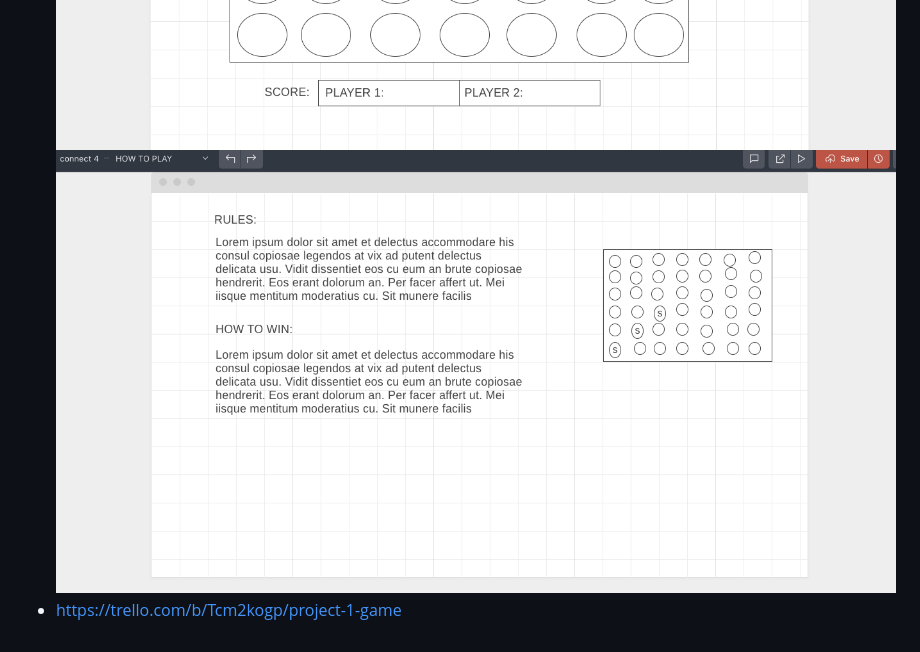
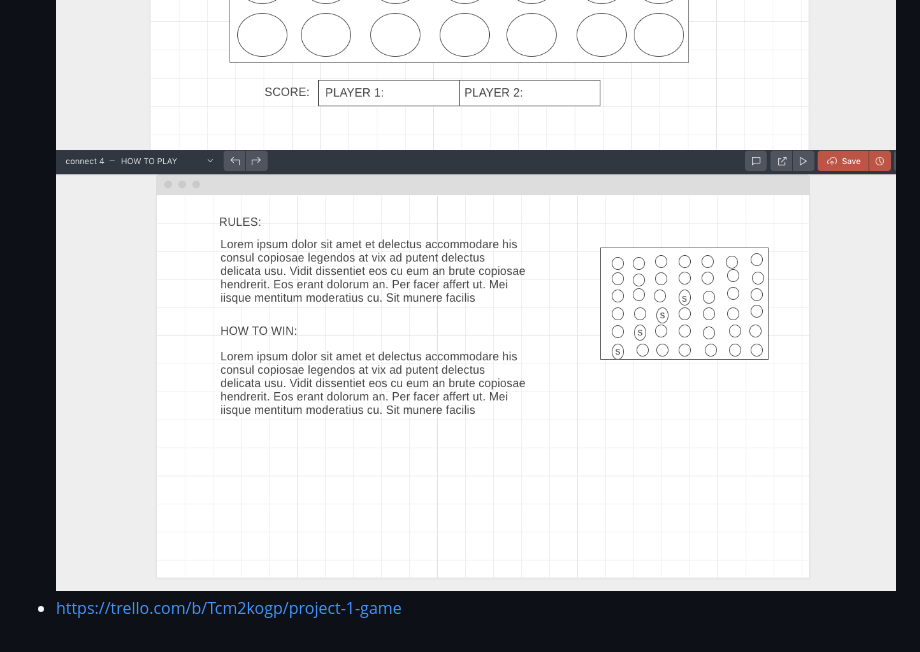
Before and after one commit to lim-is-a/connectFourGame, a Markdown page: README.md, the part around the change. Drawn GitHub-style; pictures changed too: images/gameInstructionsWireframe.png (added), images/instructionsWireframeImage.png (deleted).

Commit message:
corrected the image on connect 4 instructions

```diff
--- a/README.md
+++ b/README.md
@@ -15,5 +15,5 @@ connect 4 of their pieces, wins!
 - Images of connect 4 wireframe
 ![homepagewireframe](images/connect4HomePageWireframe.png)
 ![gamepagewireframe](images/gameboardWireframeImage.png)
-![instructionswireframe](images/instructionsWireframeImage.png)
+![instructionswireframe](images/gameInstructionsWireframe.png)
 - https://trello.com/b/Tcm2kogp/project-1-game
```
